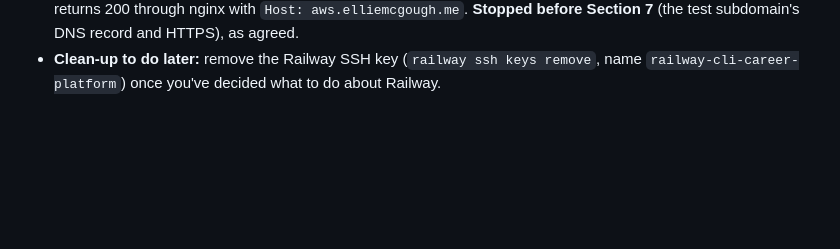
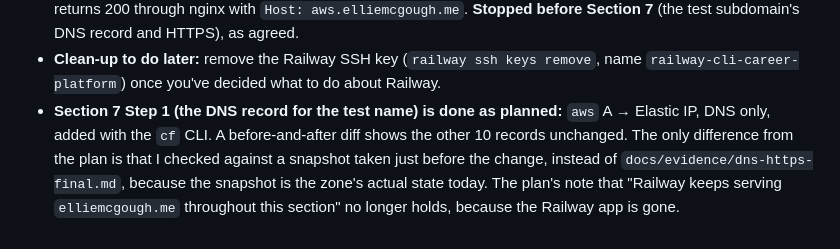
Before and after one commit to emcgough4/career-platform, a Markdown page: docs/migration-notes.md, the part around the change. GitHub-like rendering; blank space fills up the shorter version.

Commit message:
docs: record the aws.elliemcgough.me DNS record
Co-Authored-By: Claude Opus 5.5 <noreply@anthropic.com>

```diff
--- a/docs/migration-notes.md
+++ b/docs/migration-notes.md
@@ -36,3 +36,4 @@ Deviations from the plan in [`docs/superpowers/plans/2026-11-03-aws-ec2-rds-migr
 - **Rollback no longer includes Railway.** The plan's Rollback section assumes Railway can take the domain back. That isn't possible now, so the fallback is the local dumps in `backups/` plus RDS's 1-day point-in-time restore. Because the live site is already returning 404, the cutover can't make things worse than they are now.
 - **Sections 5 and 6 are done.** The app runs on EC2 against RDS (`deploy.sh` → `deployed ceaf1ed`). Every page returns 200 through nginx with `Host: aws.elliemcgough.me`. **Stopped before Section 7** (the test subdomain's DNS record and HTTPS), as agreed.
 - **Clean-up to do later:** remove the Railway SSH key (`railway ssh keys remove`, name `railway-cli-career-platform`) once you've decided what to do about Railway.
+- **Section 7 Step 1 (the DNS record for the test name) is done as planned:** `aws` A → Elastic IP, DNS only, added with the `cf` CLI. A before-and-after diff shows the other 10 records unchanged. The only difference from the plan is that I checked against a snapshot taken just before the change, instead of `docs/evidence/dns-https-final.md`, because the snapshot is the zone's actual state today. The plan's note that "Railway keeps serving `elliemcgough.me` throughout this section" no longer holds, because the Railway app is gone.
```
Also changed, not shown: 1 other file.
